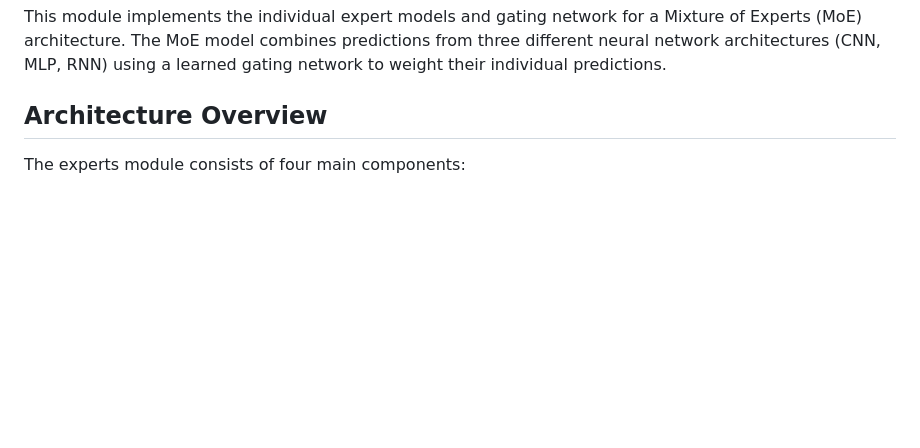
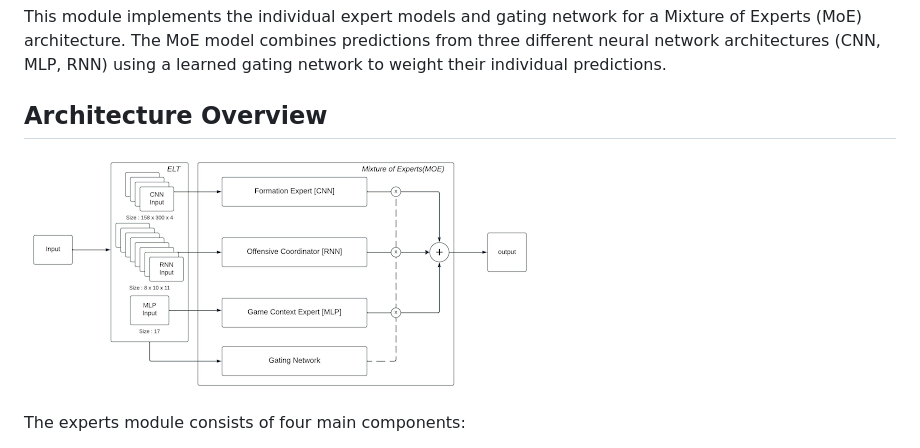
Before and after one commit to ShishirAravindan/nfl-prediction-MoE, a Markdown page: experts/README.md, the part around the change. Rendered like a GitHub page; pictures changed too: demo/architecture.png (added); blank space fills up the shorter version.

Commit message:
more experts impl

```diff
--- a/experts/README.md
+++ b/experts/README.md
@@ -3,6 +3,7 @@
 This module implements the individual expert models and gating network for a Mixture of Experts (MoE) architecture. The MoE model combines predictions from three different neural network architectures (CNN, MLP, RNN) using a learned gating network to weight their individual predictions.
 
 ## Architecture Overview
+![MoE Architecture](../demo/architecture.png)
 
 The experts module consists of four main components:
 
```
Also changed, not shown: 4 other files.
